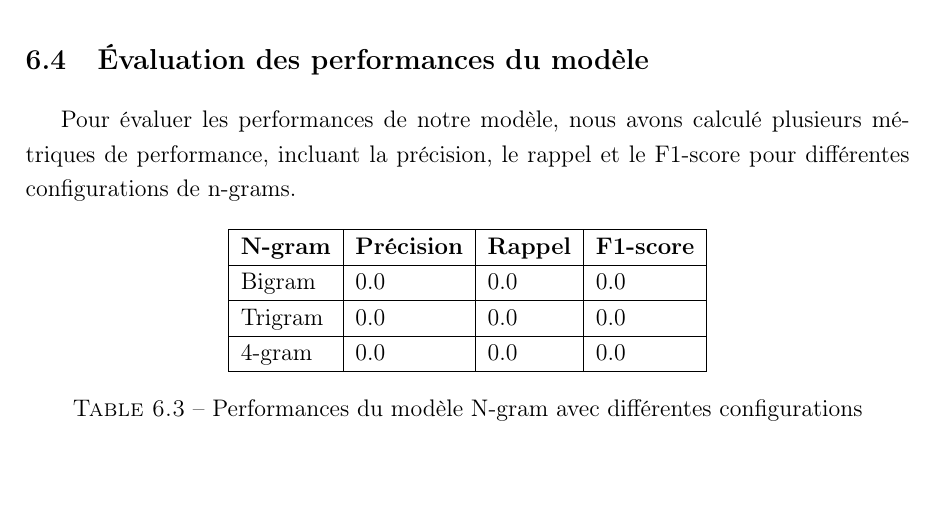
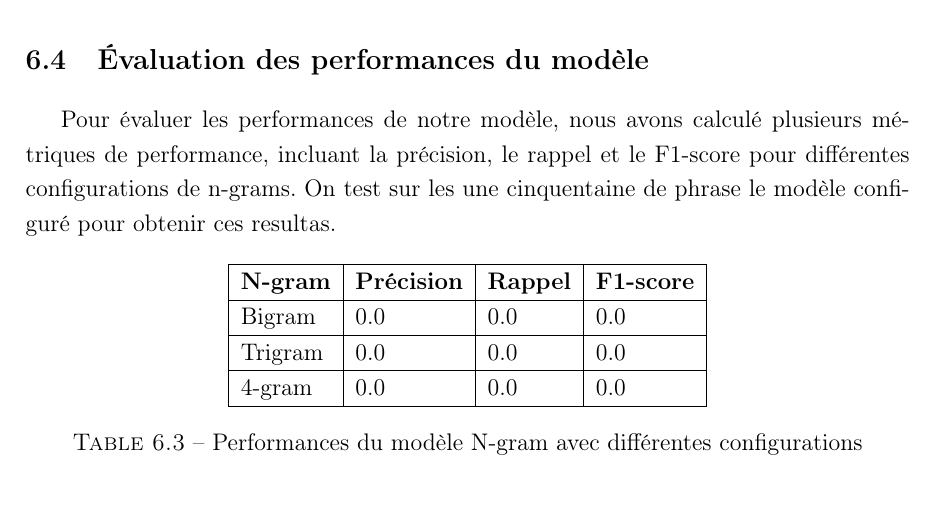
Before and after one commit to eithannak29/ToxicityBot, a LaTeX document (latex/root.tex, which reads latex/sections/n_gram.tex): part of page 22 of 28 before the commit and part of page 21 of 27 after it, cut so that both start at the same text. Compiled offline with pdfLaTeX.

Commit message:
n_gram tests

```diff
--- a/latex/sections/n_gram.tex
+++ b/latex/sections/n_gram.tex
@@ -101,6 +101,7 @@ Nous avons également créé une fonction \texttt{complete\_the\_phrase} qui pre
 \section{Évaluation des performances du modèle}
 
 Pour évaluer les performances de notre modèle, nous avons calculé plusieurs métriques de performance, incluant la précision, le rappel et le F1-score pour différentes configurations de n-grams.
+On test sur les une cinquentaine de phrase le modèle configuré pour obtenir ces resultas.
 
 \begin{table}[h]
     \centering
```
Also changed, not shown: latex/sections/tokenizer.tex (+0 -1 lines), 1 other file.
